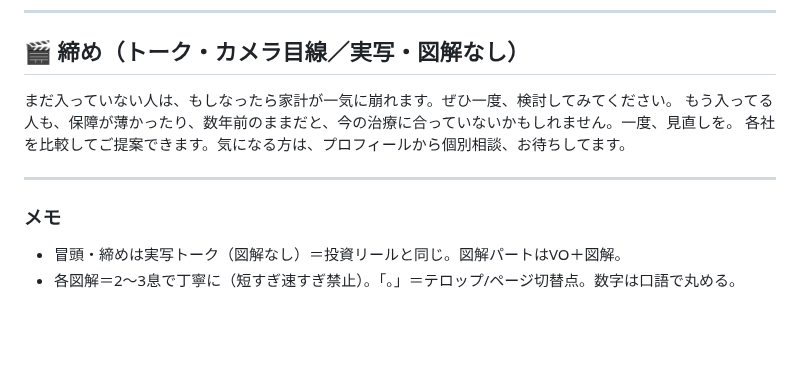
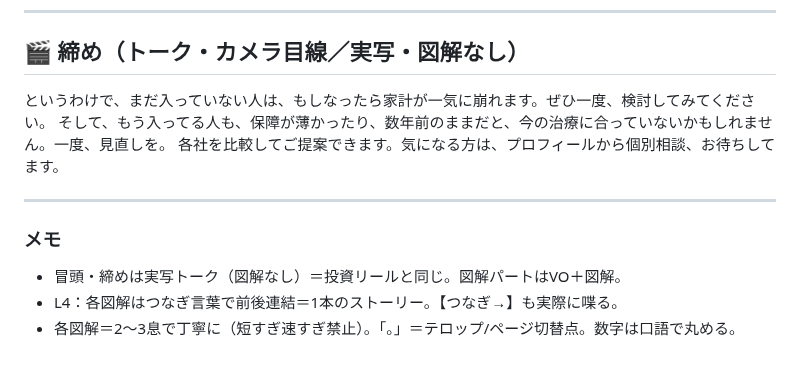
Before and after one commit to taichimoneylife-glitc/-, a Markdown page: remotion-zukai-reel/script_gan2.md, the part around one of its changes. GitHub-like rendering; blank space fills up the shorter version.

```diff
--- a/remotion-zukai-reel/script_gan2.md
+++ b/remotion-zukai-reel/script_gan2.md
@@ -69,11 +79,12 @@
 ---
 
 ## 🎬 締め（トーク・カメラ目線／実写・図解なし）
-まだ入っていない人は、もしなったら家計が一気に崩れます。ぜひ一度、検討してみてください。
-もう入ってる人も、保障が薄かったり、数年前のままだと、今の治療に合っていないかもしれません。一度、見直しを。
+というわけで、まだ入っていない人は、もしなったら家計が一気に崩れます。ぜひ一度、検討してみてください。
+そして、もう入ってる人も、保障が薄かったり、数年前のままだと、今の治療に合っていないかもしれません。一度、見直しを。
 各社を比較してご提案できます。気になる方は、プロフィールから個別相談、お待ちしてます。
 
 ---
 ### メモ
 - 冒頭・締めは実写トーク（図解なし）＝投資リールと同じ。図解パートはVO＋図解。
+- L4：各図解はつなぎ言葉で前後連結＝1本のストーリー。【つなぎ→】も実際に喋る。
 - 各図解＝2〜3息で丁寧に（短すぎ速すぎ禁止）。「。」＝テロップ/ページ切替点。数字は口語で丸める。
```
Also changed, not shown: other parts of remotion-zukai-reel/script_gan2.md (+44 -34 lines), 1 other file.
